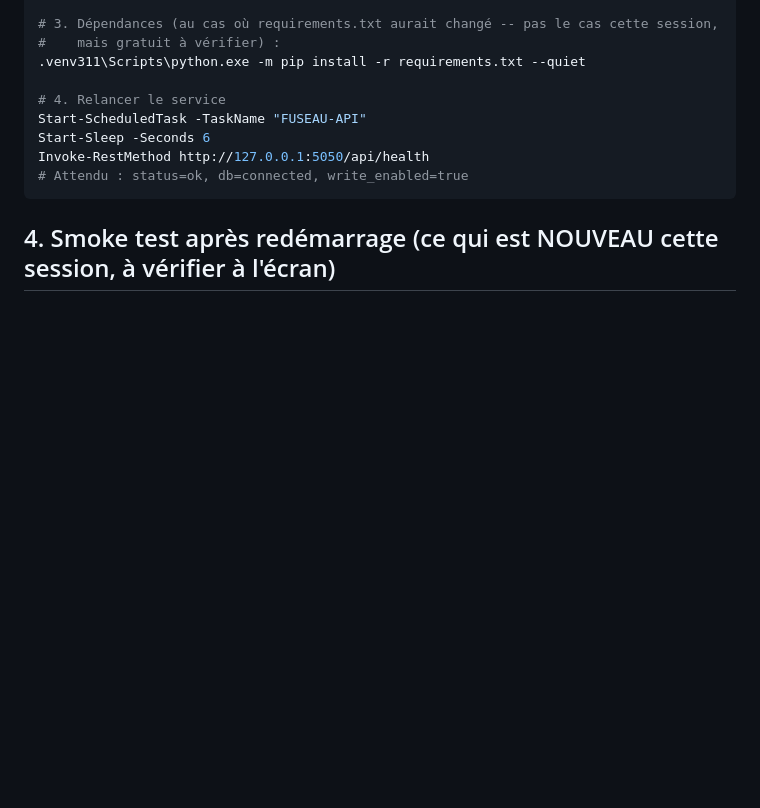
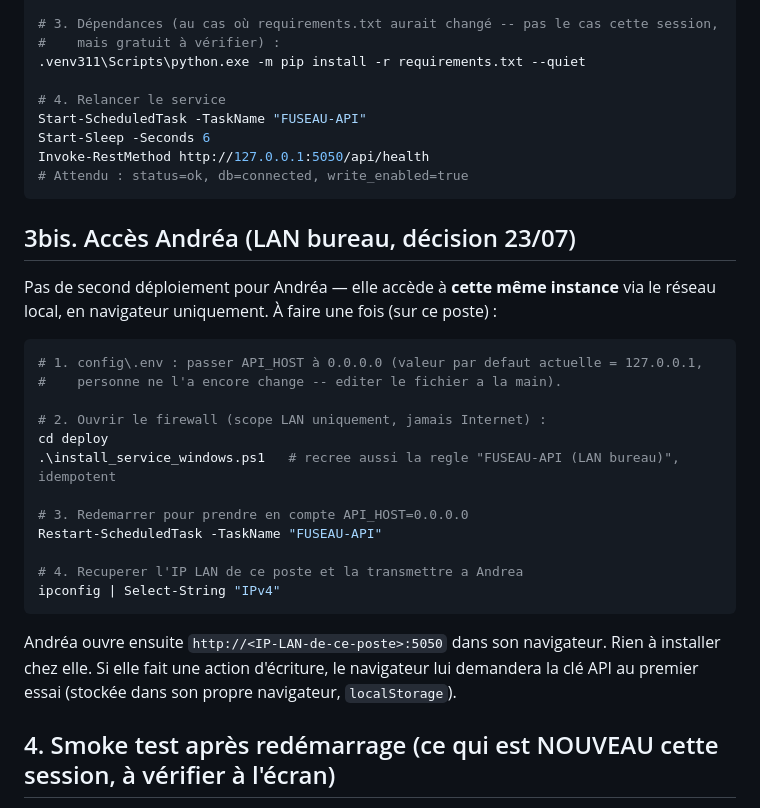
Before and after one commit to Antho-TB/Data-Achat, a Markdown page: docs/20260723_FUSEAU_Passation_MiseEnProd_PosteMarlene_v1.md, the part around the change. Drawn GitHub-style; blank space fills up the shorter version.

Commit message:
docs(deploiement): ajoute l'acces LAN Andrea a la passation

````diff
--- a/docs/20260723_FUSEAU_Passation_MiseEnProd_PosteMarlene_v1.md
+++ b/docs/20260723_FUSEAU_Passation_MiseEnProd_PosteMarlene_v1.md
@@ -79,6 +79,30 @@ Invoke-RestMethod http://127.0.0.1:5050/api/health
 # Attendu : status=ok, db=connected, write_enabled=true
 ```
 
+## 3bis. Accès Andréa (LAN bureau, décision 23/07)
+
+Pas de second déploiement pour Andréa — elle accède à **cette même instance** via le réseau
+local, en navigateur uniquement. À faire une fois (sur ce poste) :
+
+```powershell
+# 1. config\.env : passer API_HOST à 0.0.0.0 (valeur par defaut actuelle = 127.0.0.1,
+#    personne ne l'a encore change -- editer le fichier a la main).
+
+# 2. Ouvrir le firewall (scope LAN uniquement, jamais Internet) :
+cd deploy
+.\install_service_windows.ps1   # recree aussi la regle "FUSEAU-API (LAN bureau)", idempotent
+
+# 3. Redemarrer pour prendre en compte API_HOST=0.0.0.0
+Restart-ScheduledTask -TaskName "FUSEAU-API"
+
+# 4. Recuperer l'IP LAN de ce poste et la transmettre a Andrea
+ipconfig | Select-String "IPv4"
+```
+
+Andréa ouvre ensuite `http://<IP-LAN-de-ce-poste>:5050` dans son navigateur. Rien à installer
+chez elle. Si elle fait une action d'écriture, le navigateur lui demandera la clé API au
+premier essai (stockée dans son propre navigateur, `localStorage`).
+
 ## 4. Smoke test après redémarrage (ce qui est NOUVEAU cette session, à vérifier à l'écran)
 
 - **Onglet Prévisionnel** (ordre revu 23/07) :
````
